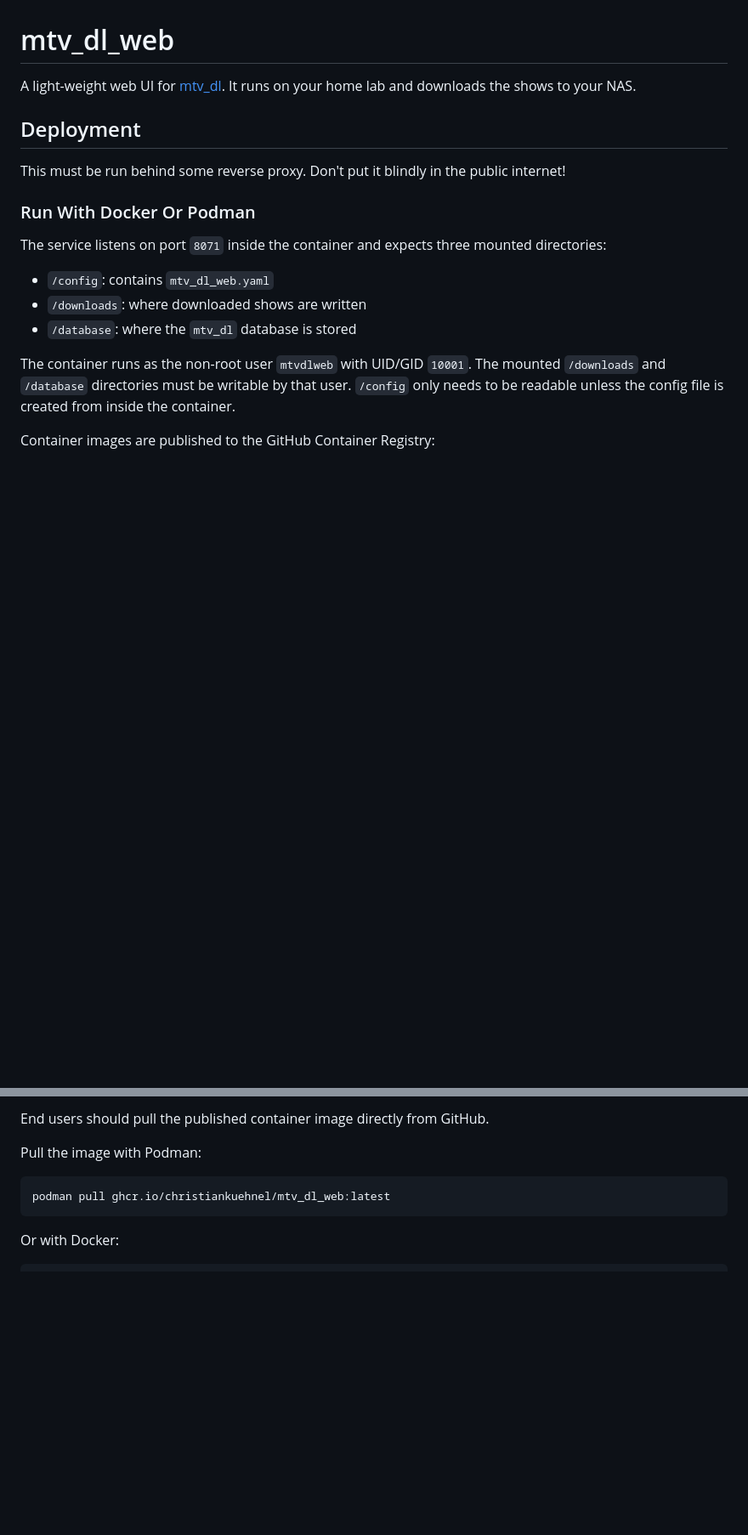
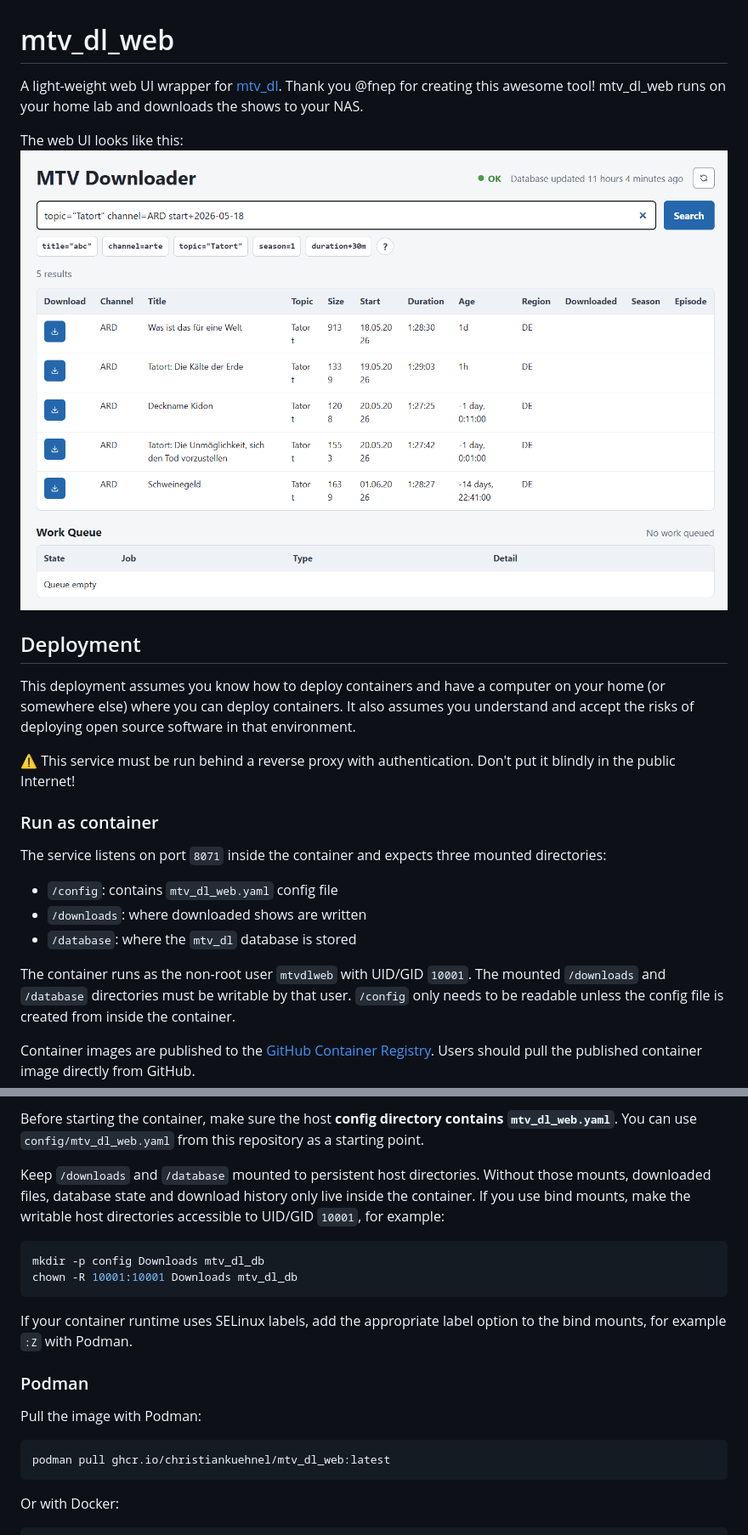
Before and after one commit to ChristianKuehnel/mtv_dl_web, a Markdown page: README.md, 2 parts joined by grey strips. Shown at 85% size. Rendered like a GitHub page; pictures changed too: doc/screenshot.png (added); blank space fills up the shorter version.

````diff
--- a/README.md
+++ b/README.md
@@ -1,15 +1,20 @@
 # mtv_dl_web
-A light-weight web UI for [mtv_dl](https://github.com/fnep/mtv_dl). It runs on your home lab and downloads the shows to your NAS.
+A light-weight web UI wrapper for [mtv_dl](https://github.com/fnep/mtv_dl). Thank you @fnep for creating this awesome tool! mtv_dl_web runs on your home lab and downloads the shows to your NAS.
+
+The web UI looks like this:
+![screenshot of the web interface](doc/screenshot.png)
 
 ## Deployment
 
-This must be run behind some reverse proxy. Don't put it blindly in the public internet!
+This deployment assumes you know how to deploy containers and have a computer on your home (or somewhere else) where you can deploy containers. It also assumes you understand and accept the risks of deploying open source software in that environment.
 
-### Run With Docker Or Podman
+⚠️ This service must be run behind a reverse proxy with authentication. Don't put it blindly in the public Internet!
+
+### Run as container
 
 The service listens on port `8071` inside the container and expects three mounted directories:
 
-- `/config`: contains `mtv_dl_web.yaml`
+- `/config`: contains `mtv_dl_web.yaml` config file
 - `/downloads`: where downloaded shows are written
 - `/database`: where the `mtv_dl` database is stored
 
@@ -18,5 +23,5 @@ The mounted `/downloads` and `/database` directories must be writable by that
 user. `/config` only needs to be readable unless the config file is created from
 inside the container.
 
-Container images are published to the GitHub Container Registry:
+Container images are published to the [GitHub Container Registry](<https://github.com/ChristianKuehnel/mtv_dl_web/pkgs/container/mtv_dl_web>). Users should pull the published container image directly from GitHub.
 
@@ -24,6 +28,23 @@ Container images are published to the GitHub Container Registry:
 
-End users should pull the published container image directly from GitHub.
+Before starting the container, make sure the host **config directory contains
+`mtv_dl_web.yaml`**. You can use `config/mtv_dl_web.yaml` from this repository as a
+starting point.
 
+Keep `/downloads` and `/database` mounted to persistent host directories. Without
+those mounts, downloaded files, database state and download history only live inside the container.
+If you use bind mounts, make the writable host directories accessible to UID/GID
+`10001`, for example:
+
+```sh
+mkdir -p config Downloads mtv_dl_db
+chown -R 10001:10001 Downloads mtv_dl_db
+```
+
+If your container runtime uses SELinux labels, add the appropriate label option
+to the bind mounts, for example `:Z` with Podman.
+
+
+### Podman
 Pull the image with Podman:
 
 ```sh
````
Also changed, not shown: other parts of README.md (+7 -23 lines).
